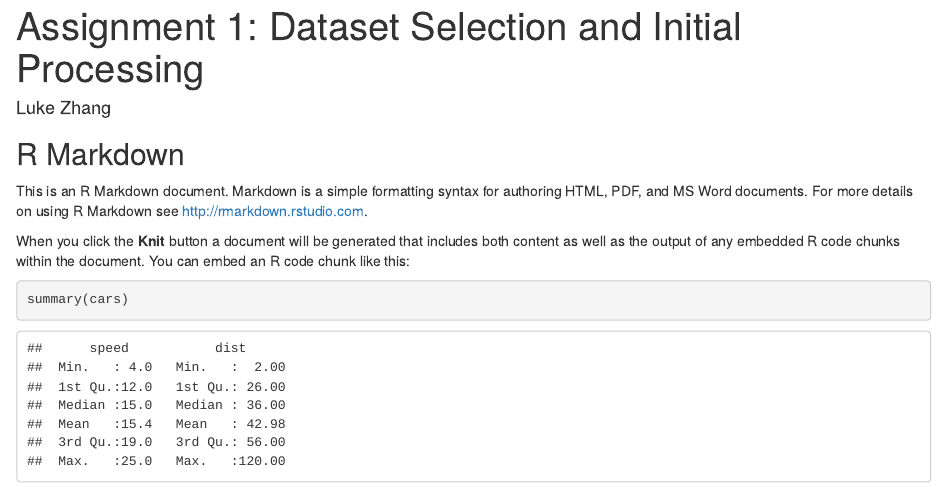
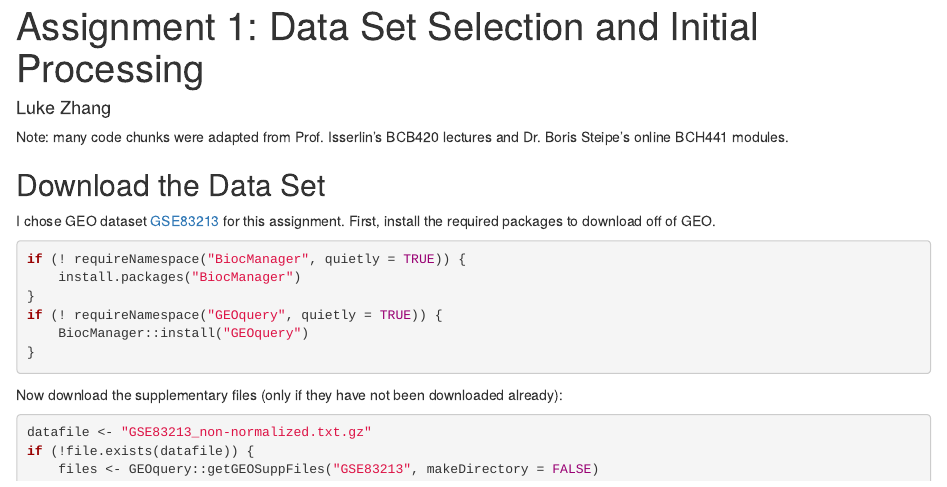
Before and after one commit to bcb420-2020/student_LZhang98, an R Markdown document (assignment1.Rmd): the page in a window 1100 px wide, from its top. Rendered offline with R 4.5, knitr and Pandoc, with nearby package versions; some code elsewhere in the file could not run offline.

Commit message:
Completed code chunks to download data from GEO

````diff
--- a/assignment1.Rmd
+++ b/assignment1.Rmd
@@ -1,29 +1,35 @@
 ---
-title: "Assignment 1: Dataset Selection and Initial Processing"
+title: "Assignment 1: Data Set Selection and Initial Processing"
 author: "Luke Zhang"
 output: html_document
 ---
+
+Note: many code chunks were adapted from Prof. Isserlin's BCB420 lectures and Dr. Boris Steipe's online BCH441 modules.
 
 ```{r setup, include=FALSE}
 knitr::opts_chunk$set(echo = TRUE)
 ```
 
-## R Markdown
+## Download the Data Set
 
-This is an R Markdown document. Markdown is a simple formatting syntax for authoring HTML, PDF, and MS Word documents. For more details on using R Markdown see <http://rmarkdown.rstudio.com>.
+I chose GEO dataset [GSE83213](https://www.ncbi.nlm.nih.gov/geo/query/acc.cgi?acc=GSE83213) for this assignment. First, install the required packages to download off of GEO.
 
-When you click the **Knit** button a document will be generated that includes both content as well as the output of any embedded R code chunks within the document. You can embed an R code chunk like this:
-
-```{r cars}
-summary(cars)
+```{r package, results='hide', message=FALSE}
+if (! requireNamespace("BiocManager", quietly = TRUE)) {
+    install.packages("BiocManager")
+}
+if (! requireNamespace("GEOquery", quietly = TRUE)) {
+    BiocManager::install("GEOquery")
+}
 ```
 
-## Including Plots
-
-You can also embed plots, for example:
-
-```{r pressure, echo=FALSE}
-plot(pressure)
+Now download the supplementary files (only if they have not been downloaded already):
+```{r download}
+datafile <- "GSE83213_non-normalized.txt.gz"
+if (!file.exists(datafile)) {
+    files <- GEOquery::getGEOSuppFiles("GSE83213", makeDirectory = FALSE)
+}
+data <- read.delim(datafile,header=TRUE)
+length(rownames(data))
+colnames(data)
 ```
-
-Note that the `echo = FALSE` parameter was added to the code chunk to prevent printing of the R code that generated the plot.
````
